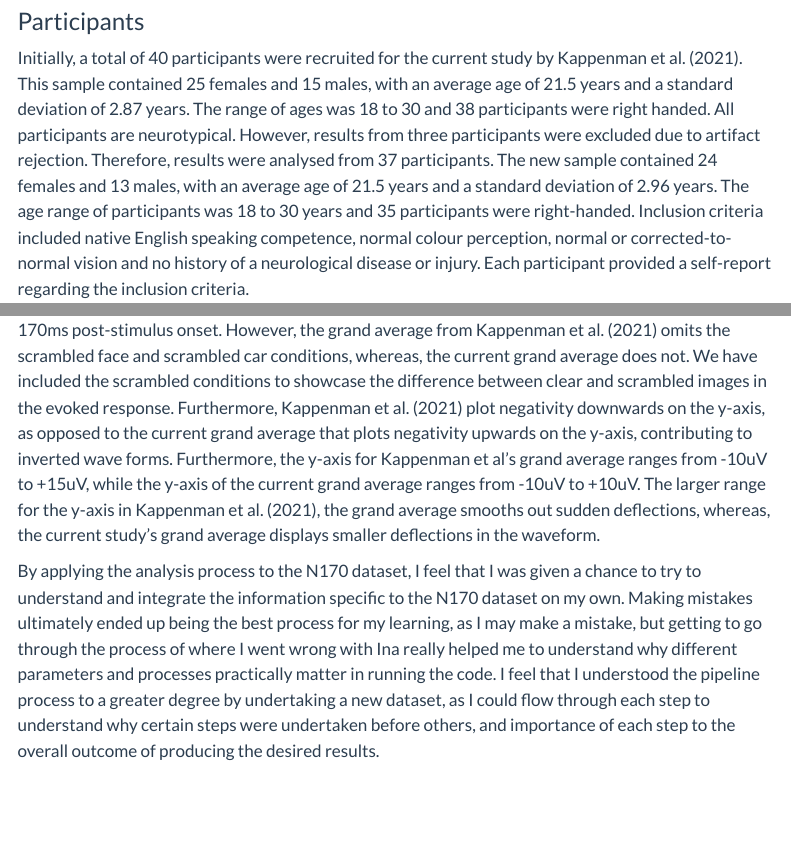
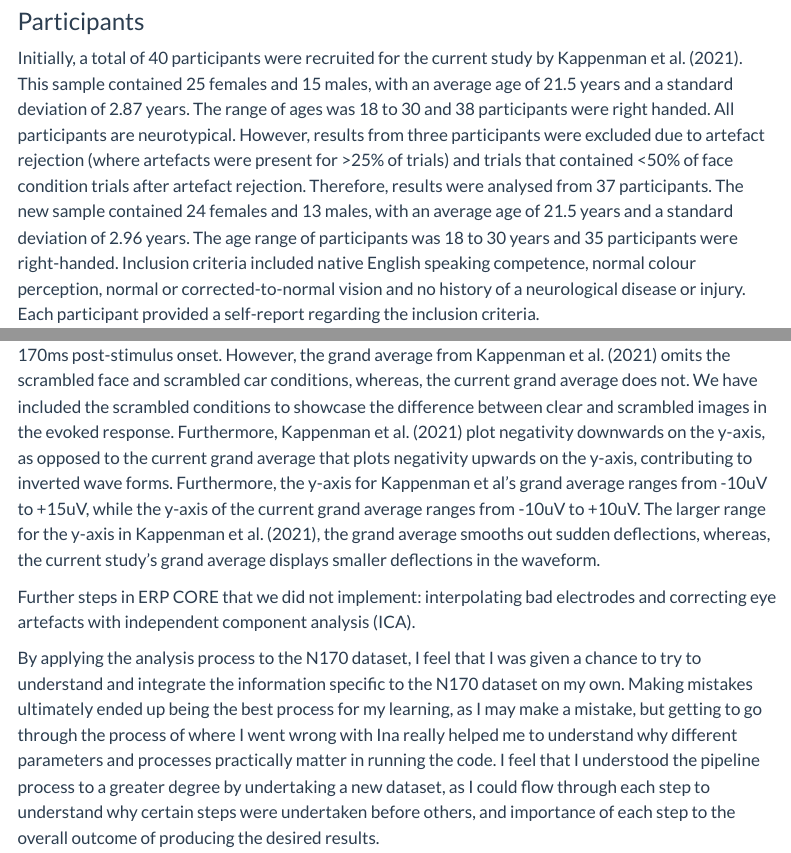
Before and after one commit to kristenmosh/EEG_Report, a Quarto document (erp_report.qmd): the page in a window 1100 px wide, from 2370 px down, and a second part further down, joined at a grey line. Rendered offline with R 4.5, knitr and Pandoc in place of Quarto, with nearby package versions; some code elsewhere in the file could not run offline; menus at the side of the page are left out.

Commit message:
Update erp_report.qmd

````diff
--- a/erp_report.qmd
+++ b/erp_report.qmd
@@ -62,7 +62,7 @@ Due to the relatively new use of EEG for facial perception studies  [@Bentin_et_
 ## Methods
 
 ### Participants
-Initially, a total of 40 participants were recruited for the current study by @Kappenman_et_al.2021. This sample contained 25 females and 15 males, with an average age of 21.5 years and a standard deviation of 2.87 years. The range of ages was 18 to 30 and 38 participants were right handed. All participants are neurotypical. However, results from three participants were excluded due to artifact rejection. Therefore, results were analysed from 37 participants. The new sample contained 24 females and 13 males, with an average age of 21.5 years and a standard deviation of 2.96 years. The age range of participants was 18 to 30 years and 35 participants were right-handed. Inclusion criteria included native English speaking competence, normal colour perception, normal or corrected-to-normal vision and no history of a neurological disease or injury. Each participant provided a self-report regarding the inclusion criteria.
+Initially, a total of 40 participants were recruited for the current study by @Kappenman_et_al.2021. This sample contained 25 females and 15 males, with an average age of 21.5 years and a standard deviation of 2.87 years. The range of ages was 18 to 30 and 38 participants were right handed. All participants are neurotypical. However, results from three participants were excluded due to artefact rejection (where artefacts were present for >25% of trials) and trials that contained <50% of face condition trials after artefact rejection. Therefore, results were analysed from 37 participants. The new sample contained 24 females and 13 males, with an average age of 21.5 years and a standard deviation of 2.96 years. The age range of participants was 18 to 30 years and 35 participants were right-handed. Inclusion criteria included native English speaking competence, normal colour perception, normal or corrected-to-normal vision and no history of a neurological disease or injury. Each participant provided a self-report regarding the inclusion criteria.
 
 ```{python}
 EXCLUDE = ["001", "005", "016"]
@@ -211,6 +211,8 @@ The expected experimental effects for the N170 grand average are observed. Each
 
 The N170 component within the current study was similar to the grand average observed in @Kappenman_et_al.2021. Both N170 components for the facial condition occur at approximately 170ms post-stimulus onset. However, the grand average from @Kappenman_et_al.2021 omits the scrambled face and scrambled car conditions, whereas, the  current grand average does not. We have included the scrambled conditions to showcase the difference between clear and scrambled images in the evoked response. Furthermore, @Kappenman_et_al.2021 plot negativity downwards on the y-axis, as opposed to the current grand average that plots negativity upwards on the y-axis, contributing to inverted wave forms. Furthermore, the y-axis for Kappenman et al's grand average ranges from -10uV to +15uV, while the y-axis of the current grand average ranges from -10uV to +10uV. The  larger range for the y-axis in @Kappenman_et_al.2021, the grand average smooths out sudden deflections, whereas, the current study's grand average displays smaller deflections in the waveform.
 
+Further steps in ERP CORE that we did not implement: interpolating bad electrodes and correcting eye artefacts with independent component analysis (ICA).
+
 By applying the analysis process to the N170 dataset, I feel that I was given a chance to try to understand and integrate the information specific to the N170 dataset on my own. Making mistakes ultimately ended up being the best process for my learning, as I may make a mistake, but getting to go through the process of where I went wrong with Ina really helped me to understand why different parameters and processes practically matter in running the code. I feel that I understood the pipeline process to a greater degree by undertaking a new dataset, as I could flow through each step to understand why certain steps were undertaken before others, and importance of each step to the overall outcome of producing the desired results.
 
 I declare AI was not used for this assignment
````
